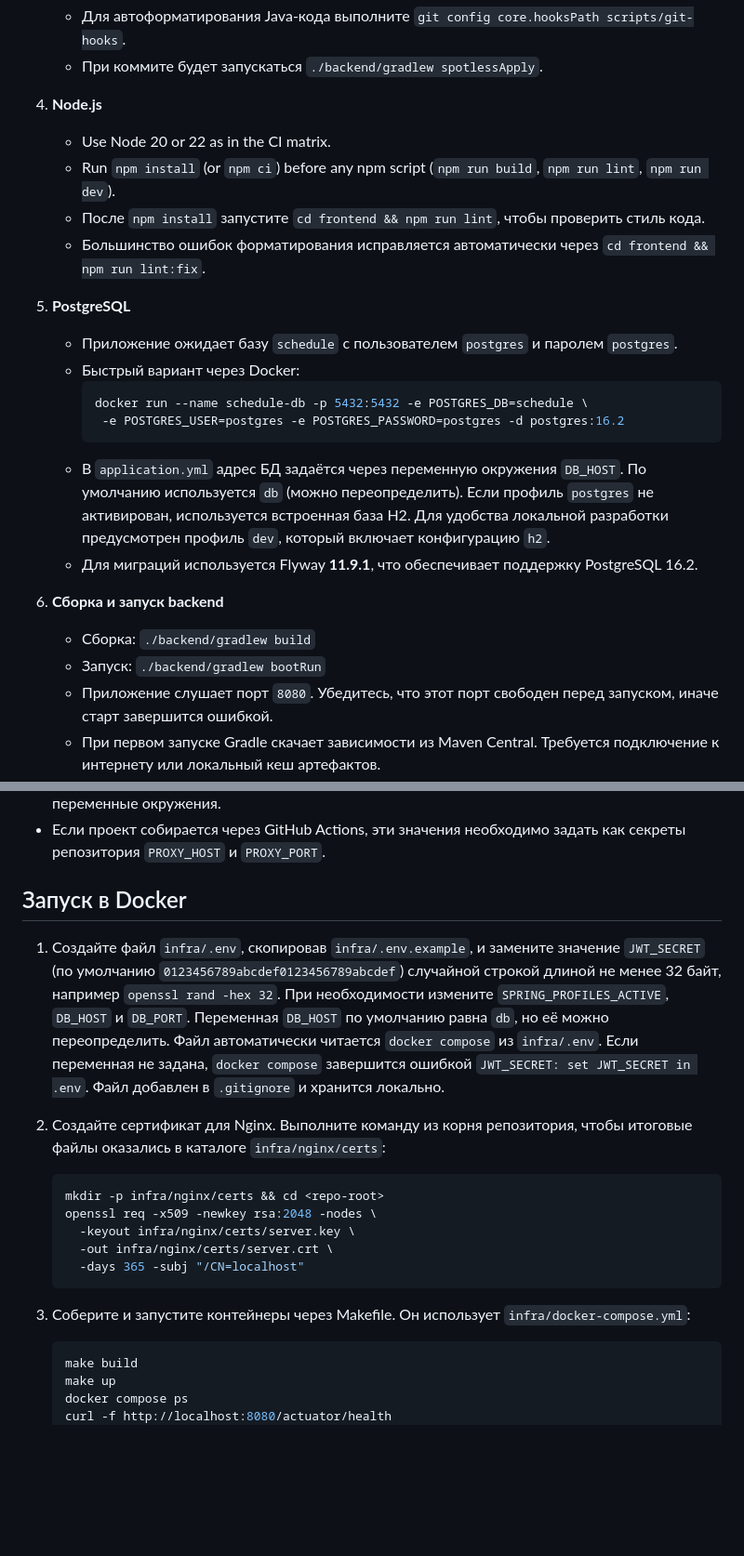
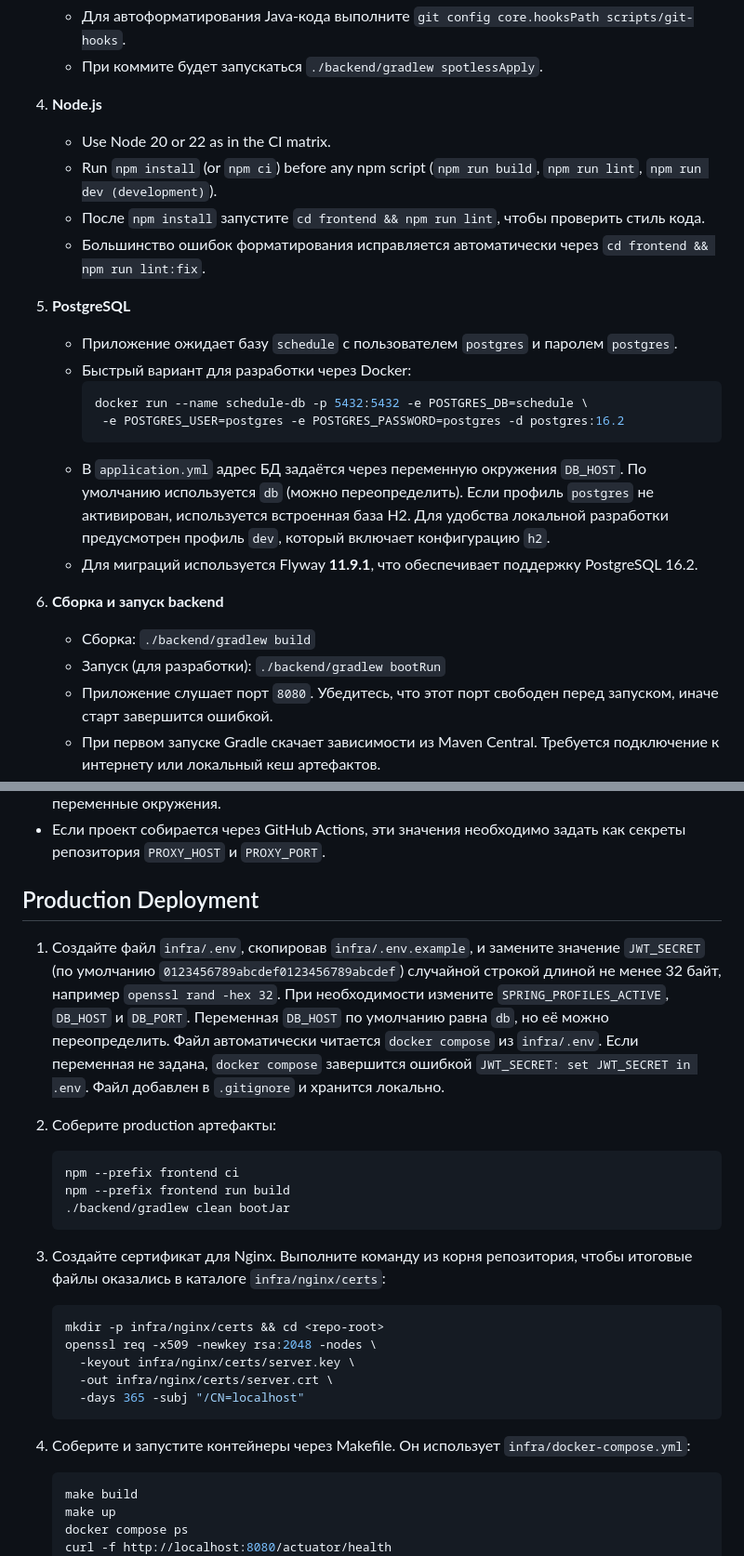
Before and after one commit to Idzumikatsu/crm, a Markdown page: README.md, 2 parts joined by grey strips. Shown: that part at 93% size. Rendered like a GitHub page; blank space fills up the shorter version.

Commit message:
docs: clarify production deploy and mark dev info (#316)

````diff
--- a/README.md
+++ b/README.md
@@ -22,13 +22,13 @@
    - При коммите будет запускаться `./backend/gradlew spotlessApply`.
 4. **Node.js**
    - Use Node 20 or 22 as in the CI matrix.
-   - Run `npm install` (or `npm ci`) before any npm script (`npm run build`, `npm run lint`, `npm run dev`).
+   - Run `npm install` (or `npm ci`) before any npm script (`npm run build`, `npm run lint`, `npm run dev (development)`).
    - После `npm install` запустите `cd frontend && npm run lint`, чтобы проверить стиль кода.
    - Большинство ошибок форматирования исправляется автоматически
      через `cd frontend && npm run lint:fix`.
 5. **PostgreSQL**
    - Приложение ожидает базу `schedule` с пользователем `postgres` и паролем `postgres`.
-   - Быстрый вариант через Docker:
+   - Быстрый вариант для разработки через Docker:
      ```bash
      docker run --name schedule-db -p 5432:5432 -e POSTGRES_DB=schedule \
       -e POSTGRES_USER=postgres -e POSTGRES_PASSWORD=postgres -d postgres:16.2
@@ -41,7 +41,7 @@
       PostgreSQL 16.2.
 6. **Сборка и запуск backend**
    - Сборка: `./backend/gradlew build`
-   - Запуск: `./backend/gradlew bootRun`
+   - Запуск (для разработки): `./backend/gradlew bootRun`
    - Приложение слушает порт `8080`. Убедитесь, что этот порт свободен
      перед запуском, иначе старт завершится ошибкой.
    - При первом запуске Gradle скачает зависимости из Maven Central.
@@ -76,7 +76,7 @@
      необходимо задать как секреты репозитория `PROXY_HOST` и
      `PROXY_PORT`.
 
-## Запуск в Docker
+## Production Deployment
 
 1. Создайте файл `infra/.env`, скопировав `infra/.env.example`, и замените
    значение `JWT_SECRET` (по умолчанию `0123456789abcdef0123456789abcdef`) случайной строкой
@@ -86,7 +86,14 @@
    Файл автоматически читается `docker compose` из `infra/.env`. Если переменная
    не задана, `docker compose` завершится ошибкой `JWT_SECRET: set JWT_SECRET in .env`.
    Файл добавлен в `.gitignore` и хранится локально.
-2. Создайте сертификат для Nginx. Выполните команду из корня репозитория,
+2. Соберите production артефакты:
+   ```bash
+   npm --prefix frontend ci
+   npm --prefix frontend run build
+   ./backend/gradlew clean bootJar
+   ```
+
+3. Создайте сертификат для Nginx. Выполните команду из корня репозитория,
    чтобы итоговые файлы оказались в каталоге `infra/nginx/certs`:
 
    ```bash
@@ -96,7 +103,7 @@
      -out infra/nginx/certs/server.crt \
      -days 365 -subj "/CN=localhost"
    ```
-3. Соберите и запустите контейнеры через Makefile. Он использует
+4. Соберите и запустите контейнеры через Makefile. Он использует
    `infra/docker-compose.yml`:
 
    ```bash
````
Also changed, not shown: other parts of README.md (+4 -4 lines).
